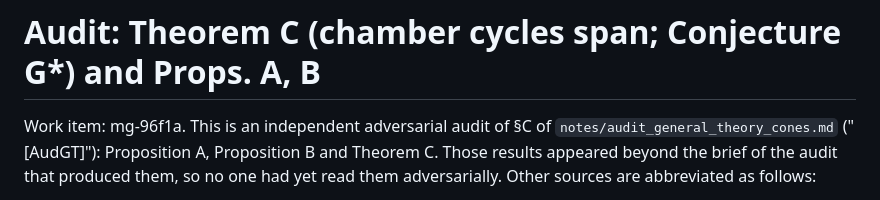
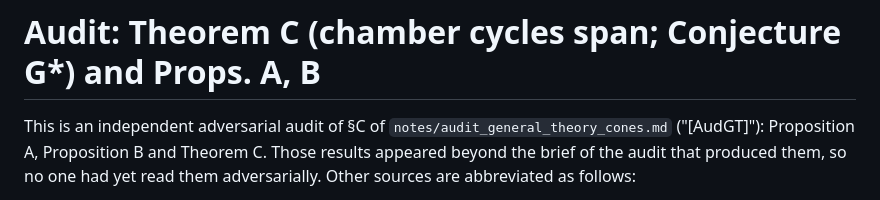
Before and after one commit to drellem2/poset-jks, a Markdown page: notes/audit_theorem_c.md, the part around the change. Rendered like a GitHub page.

Commit message:
notes: drop the work-item id from the Theorem C audit body (mg-96f1a)
Co-Authored-By: Claude Opus 5.5 <noreply@anthropic.com>

```diff
--- a/notes/audit_theorem_c.md
+++ b/notes/audit_theorem_c.md
@@ -1,6 +1,6 @@
 # Audit: Theorem C (chamber cycles span; Conjecture G\*) and Props. A, B
 
-Work item: mg-96f1a. This is an independent adversarial audit of §C of
+This is an independent adversarial audit of §C of
 `notes/audit_general_theory_cones.md` ("[AudGT]"): Proposition A,
 Proposition B and Theorem C. Those results appeared beyond the brief of
 the audit that produced them, so no one had yet read them adversarially.
```
